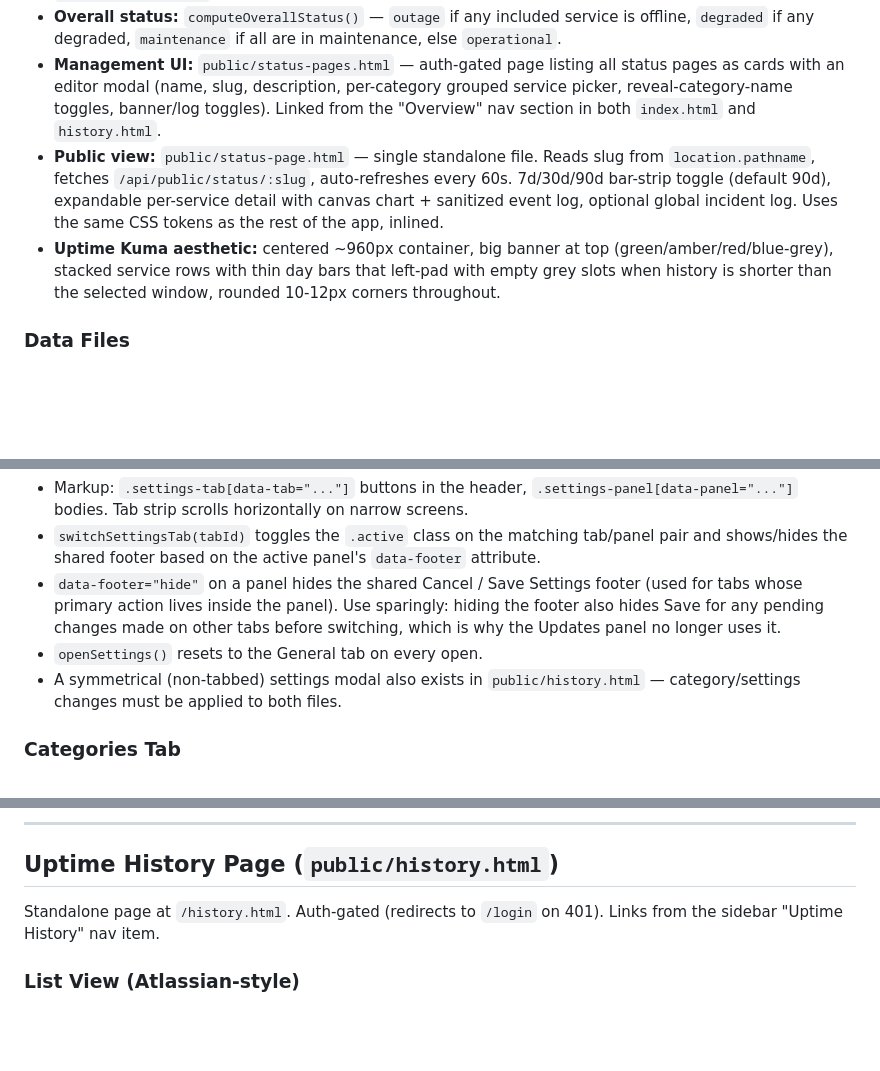
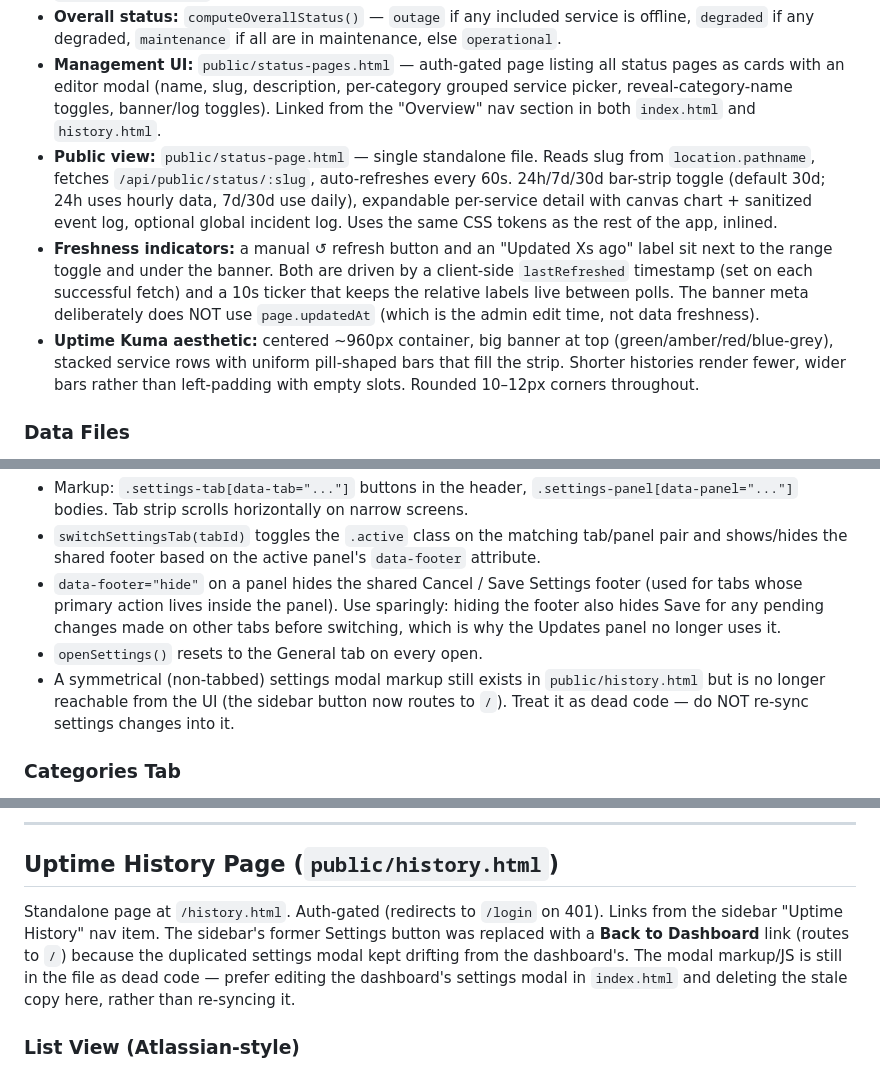
Before and after one commit to loswastaken/homelab-dashboard, a Markdown page: CLAUDE.md, 3 parts joined by grey strips. Rendered like a GitHub page; blank space fills up the shorter version.

```diff
--- a/CLAUDE.md
+++ b/CLAUDE.md
@@ -181,8 +181,9 @@ Public-facing, unauthenticated uptime pages (Uptime Kuma style) served at `/stat
 - **Privacy / sanitization:** `sanitizeServiceForPublic()` in `server.js` strips `url`, `port`, `response`, `lastChecked`, raw `history`, `hourlyHistory`, and `pinnedAt`. Event `note` bodies are always dropped; only `{ ts, type }` is emitted. Category names are only included when the category id is in the page's `includedCategoryIds`.
 - **Overall status:** `computeOverallStatus()` — `outage` if any included service is offline, `degraded` if any degraded, `maintenance` if all are in maintenance, else `operational`.
 - **Management UI:** `public/status-pages.html` — auth-gated page listing all status pages as cards with an editor modal (name, slug, description, per-category grouped service picker, reveal-category-name toggles, banner/log toggles). Linked from the "Overview" nav section in both `index.html` and `history.html`.
-- **Public view:** `public/status-page.html` — single standalone file. Reads slug from `location.pathname`, fetches `/api/public/status/:slug`, auto-refreshes every 60s. 7d/30d/90d bar-strip toggle (default 90d), expandable per-service detail with canvas chart + sanitized event log, optional global incident log. Uses the same CSS tokens as the rest of the app, inlined.
-- **Uptime Kuma aesthetic:** centered ~960px container, big banner at top (green/amber/red/blue-grey), stacked service rows with thin day bars that left-pad with empty grey slots when history is shorter than the selected window, rounded 10-12px corners throughout.
+- **Public view:** `public/status-page.html` — single standalone file. Reads slug from `location.pathname`, fetches `/api/public/status/:slug`, auto-refreshes every 60s. 24h/7d/30d bar-strip toggle (default 30d; 24h uses hourly data, 7d/30d use daily), expandable per-service detail with canvas chart + sanitized event log, optional global incident log. Uses the same CSS tokens as the rest of the app, inlined.
+- **Freshness indicators:** a manual ↺ refresh button and an "Updated Xs ago" label sit next to the range toggle and under the banner. Both are driven by a client-side `lastRefreshed` timestamp (set on each successful fetch) and a 10s ticker that keeps the relative labels live between polls. The banner meta deliberately does NOT use `page.updatedAt` (which is the admin edit time, not data freshness).
+- **Uptime Kuma aesthetic:** centered ~960px container, big banner at top (green/amber/red/blue-grey), stacked service rows with uniform pill-shaped bars that fill the strip. Shorter histories render fewer, wider bars rather than left-padding with empty slots. Rounded 10–12px corners throughout.
 
 ### Data Files
 
@@ -217,7 +218,7 @@ Tabbed layout with seven panels: **General · Account · Weather · Notification
 - `switchSettingsTab(tabId)` toggles the `.active` class on the matching tab/panel pair and shows/hides the shared footer based on the active panel's `data-footer` attribute.
 - `data-footer="hide"` on a panel hides the shared Cancel / Save Settings footer (used for tabs whose primary action lives inside the panel). Use sparingly: hiding the footer also hides Save for any pending changes made on other tabs before switching, which is why the Updates panel no longer uses it.
 - `openSettings()` resets to the General tab on every open.
-- A symmetrical (non-tabbed) settings modal also exists in `public/history.html` — category/settings changes must be applied to both files.
+- A symmetrical (non-tabbed) settings modal markup still exists in `public/history.html` but is no longer reachable from the UI (the sidebar button now routes to `/`). Treat it as dead code — do NOT re-sync settings changes into it.
 
 ### Categories Tab
 
@@ -235,7 +236,7 @@ Six cards in a `repeat(6, 1fr)` grid: **Services · Online · Degraded · Offlin
 
 ## Uptime History Page (`public/history.html`)
 
-Standalone page at `/history.html`. Auth-gated (redirects to `/login` on 401). Links from the sidebar "Uptime History" nav item.
+Standalone page at `/history.html`. Auth-gated (redirects to `/login` on 401). Links from the sidebar "Uptime History" nav item. The sidebar's former Settings button was replaced with a **Back to Dashboard** link (routes to `/`) because the duplicated settings modal kept drifting from the dashboard's. The modal markup/JS is still in the file as dead code — prefer editing the dashboard's settings modal in `index.html` and deleting the stale copy here, rather than re-syncing it.
 
 ### List View (Atlassian-style)
 
```
Also changed, not shown: README.md (+28 -2 lines).
